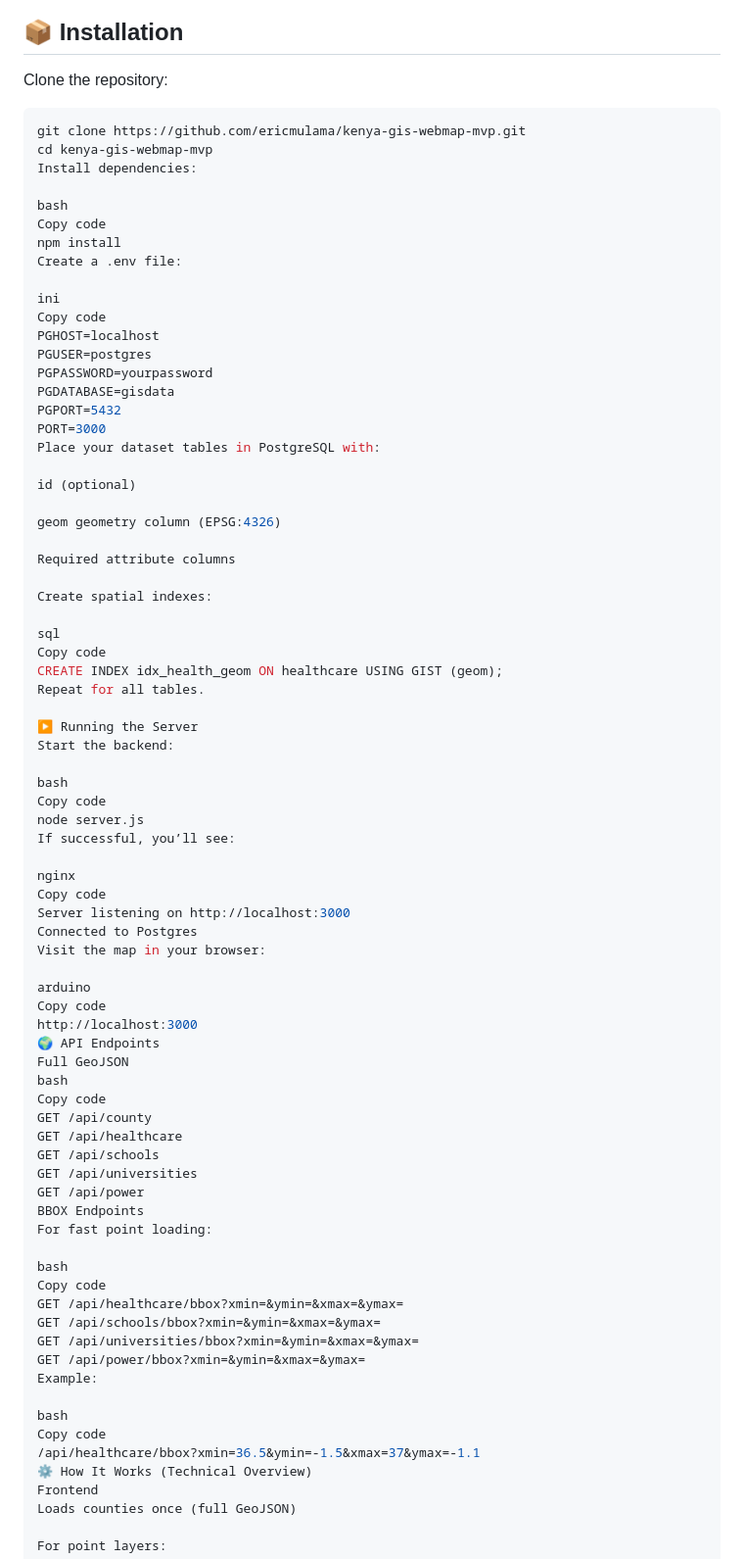
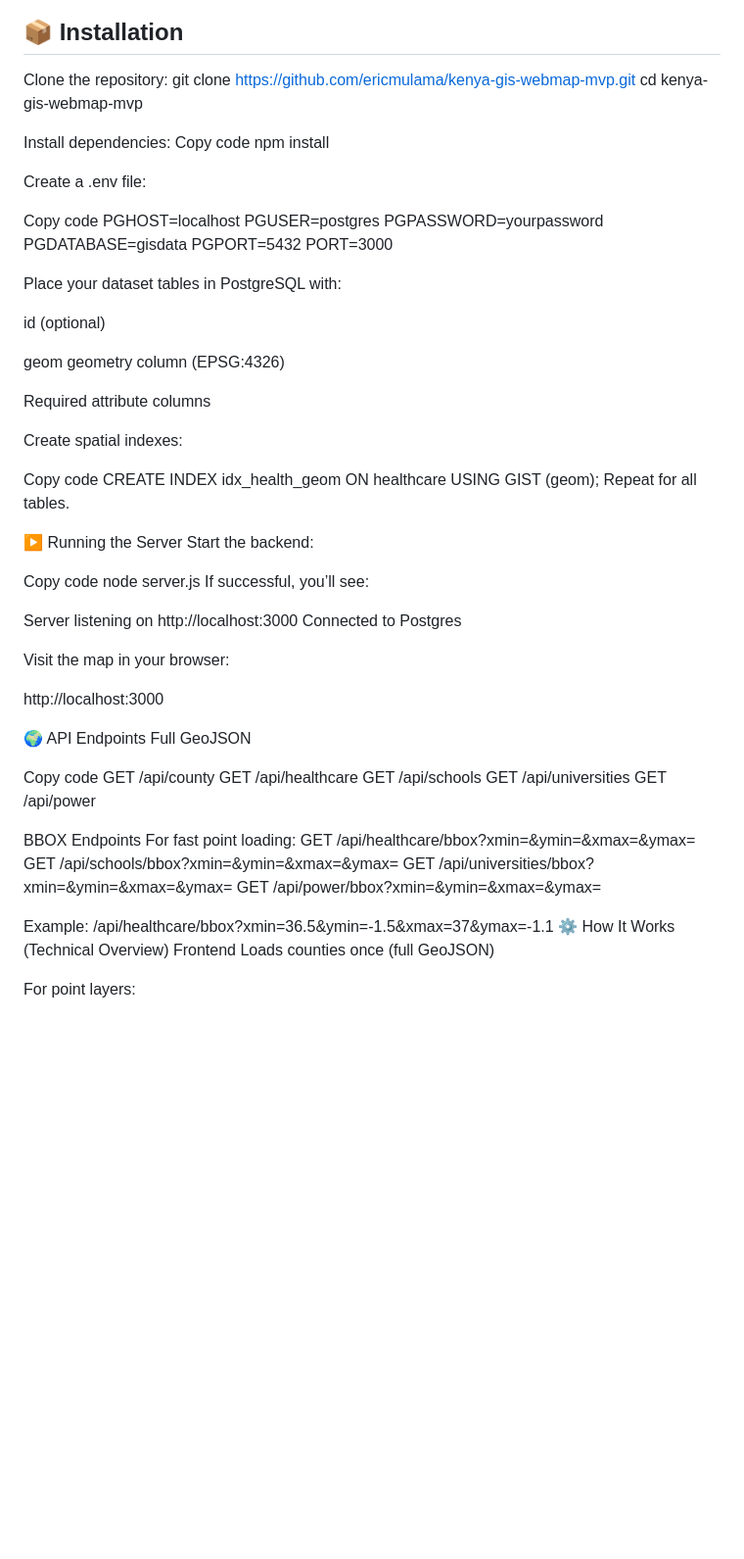
Before and after one commit to ericmulama/webmap-mvp, a Markdown page: README.md, the part around the change. Shown at 98% size. GitHub-like rendering; blank space fills up the shorter version.

Commit message:
Refactor installation section in README.md
Clean up installation instructions and remove unnecessary code blocks.

````diff
--- a/README.md
+++ b/README.md
@@ -69,18 +69,15 @@ Before running the project, ensure the following are installed:
 ## 📦 Installation
 
 Clone the repository:
-
-```bash
 git clone https://github.com/ericmulama/kenya-gis-webmap-mvp.git
 cd kenya-gis-webmap-mvp
+
 Install dependencies:
-
-bash
 Copy code
 npm install
+
 Create a .env file:
 
-ini
 Copy code
 PGHOST=localhost
 PGUSER=postgres
@@ -88,6 +85,7 @@ PGPASSWORD=yourpassword
 PGDATABASE=gisdata
 PGPORT=5432
 PORT=3000
+
 Place your dataset tables in PostgreSQL with:
 
 id (optional)
@@ -98,7 +96,6 @@ Required attribute columns
 
 Create spatial indexes:
 
-sql
 Copy code
 CREATE INDEX idx_health_geom ON healthcare USING GIST (geom);
 Repeat for all tables.
@@ -106,42 +103,35 @@ Repeat for all tables.
 ▶️ Running the Server
 Start the backend:
 
-bash
 Copy code
 node server.js
 If successful, you’ll see:
 
-nginx
-Copy code
 Server listening on http://localhost:3000
 Connected to Postgres
+
 Visit the map in your browser:
 
-arduino
-Copy code
 http://localhost:3000
+
 🌍 API Endpoints
 Full GeoJSON
-bash
+
 Copy code
 GET /api/county
 GET /api/healthcare
 GET /api/schools
 GET /api/universities
 GET /api/power
+
 BBOX Endpoints
 For fast point loading:
-
-bash
-Copy code
 GET /api/healthcare/bbox?xmin=&ymin=&xmax=&ymax=
 GET /api/schools/bbox?xmin=&ymin=&xmax=&ymax=
 GET /api/universities/bbox?xmin=&ymin=&xmax=&ymax=
 GET /api/power/bbox?xmin=&ymin=&xmax=&ymax=
+
 Example:
-
-bash
-Copy code
 /api/healthcare/bbox?xmin=36.5&ymin=-1.5&xmax=37&ymax=-1.1
 ⚙️ How It Works (Technical Overview)
 Frontend
````
